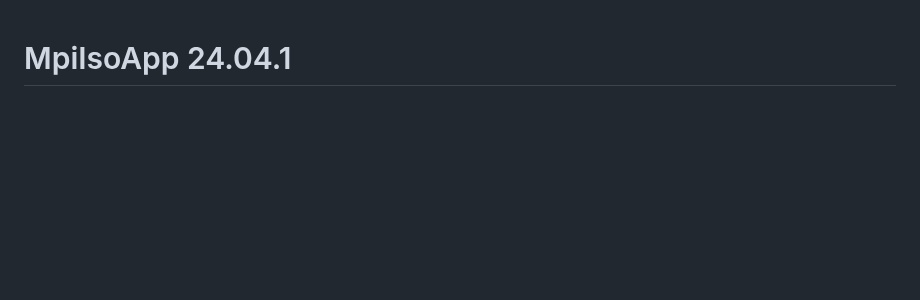
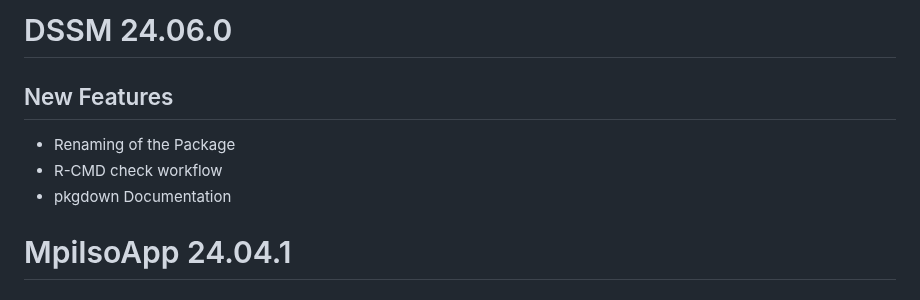
Before and after one commit to Pandora-IsoMemo/DSSM, a Markdown page: NEWS.md, the part around the change. Drawn GitHub-style; blank space fills up the shorter version.

Commit message:
update NEWS

```diff
--- a/NEWS.md
+++ b/NEWS.md
@@ -1,3 +1,11 @@
+# DSSM 24.06.0
+
+## New Features
+
+* Renaming of the Package
+* R-CMD check workflow
+* pkgdown Documentation
+
 # MpiIsoApp 24.04.1
 
 ## Bug Fixes
```
